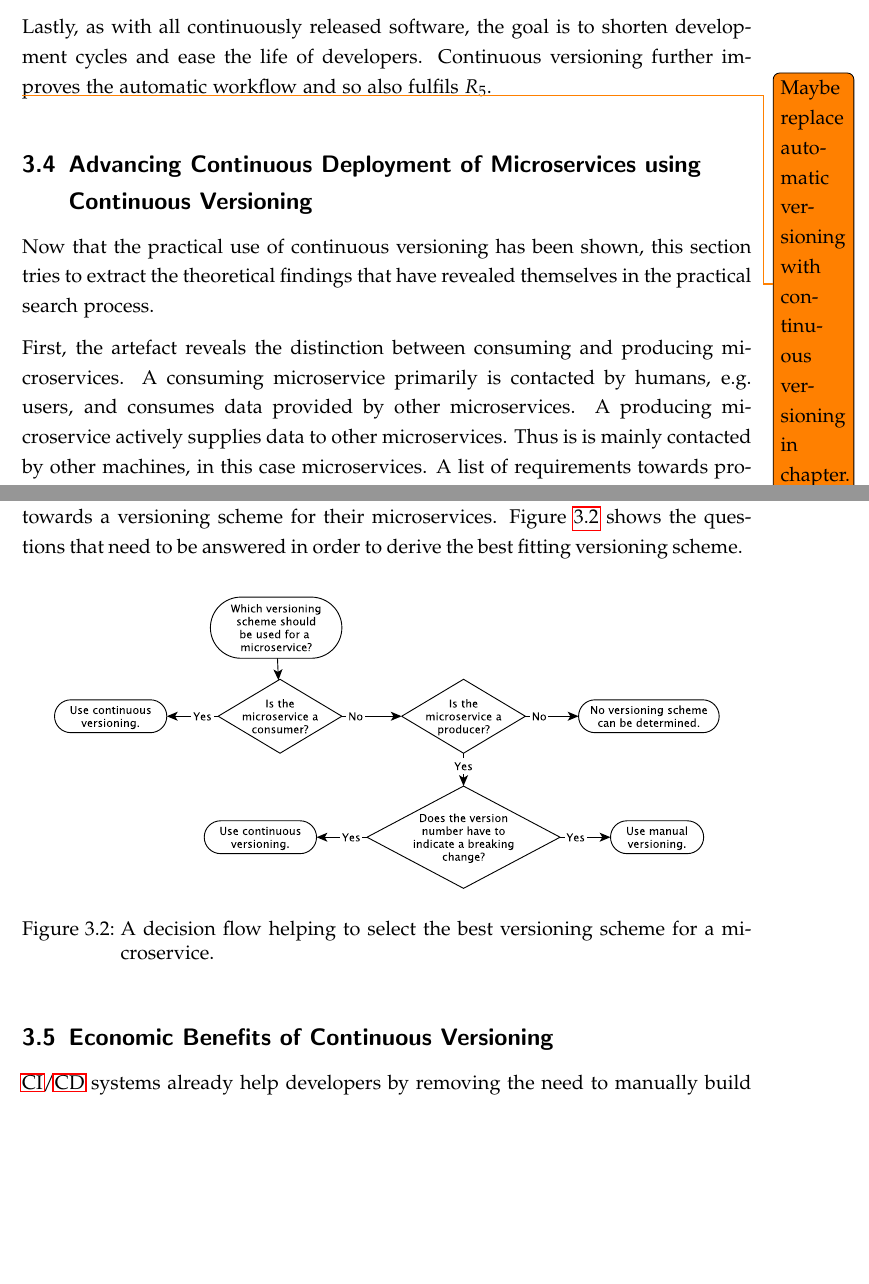
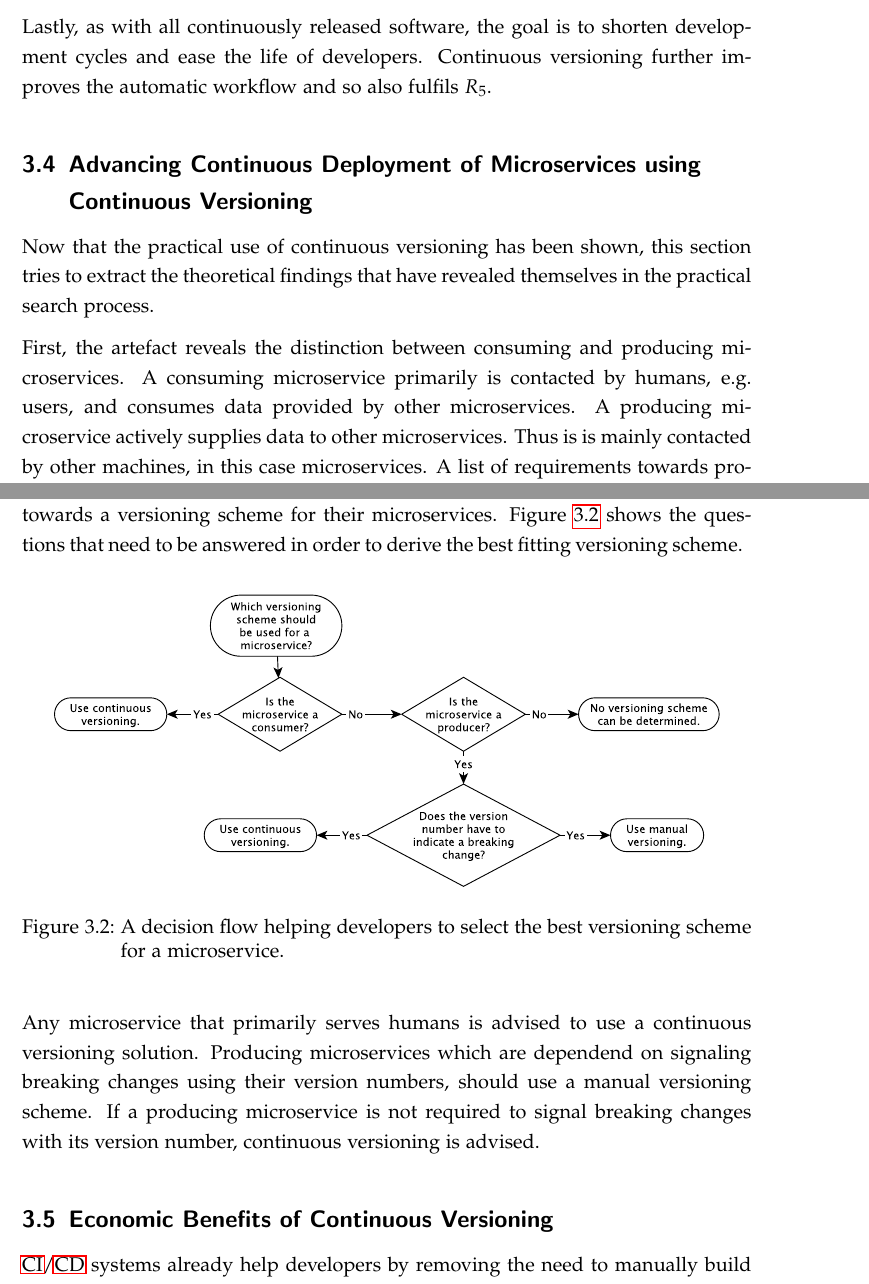
Before and after one commit to mariuskiessling/bachelor-thesis, a LaTeX paper (main.tex, which reads chapters/artifacts/versioning/versioning.tex): two parts of pages 54 and 55 of 61, joined at a grey line, cut so that both start at the same text, the shorter picture padded with empty space. Compiled offline with pdfLaTeX.

Commit message:
Finish versioning chapter

```diff
--- a/chapters/artifacts/versioning/versioning.tex
+++ b/chapters/artifacts/versioning/versioning.tex
@@ -314,9 +314,6 @@ Lastly, as with all continuously released software, the goal is to shorten
 development cycles and ease the life of developers. Continuous versioning
 further improves the automatic workflow and so also fulfils $R_5$.
 
-\todo{Maybe replace automatic versioning with continuous versioning in
-chapter.}
-
 \subsection{Advancing Continuous Deployment of Microservices using Continuous Versioning}%
 \label{sub:Advancing_Continuous_Deployment_of_Microservices_using_XXX_Versioning}
 Now that the practical use of continuous versioning has been shown, this
@@ -347,11 +344,16 @@ answered in order to derive the best fitting versioning scheme.
 \begin{center}
   \includegraphics[scale=0.55]{images/figures/versioning_decision_flow.pdf}
 \end{center}
-\caption{A decision flow helping to select the best versioning scheme for a
-microservice.}%
+\caption{A decision flow helping developers to select the best versioning
+  scheme for a microservice.}%
 \label{fig:versioning_decision_flow}
 \end{figure}
 
+Any microservice that primarily serves humans is advised to use a continuous
+versioning solution. Producing microservices which are dependend on signaling
+breaking changes using their version numbers, should use a manual versioning
+scheme. If a producing microservice is not required to signal breaking changes
+with its version number, continuous versioning is advised.
 
 \subsection{Economic Benefits of Continuous Versioning}%
 \label{sub:Economic_Benefits_of_Continuous_Versioning}
```
